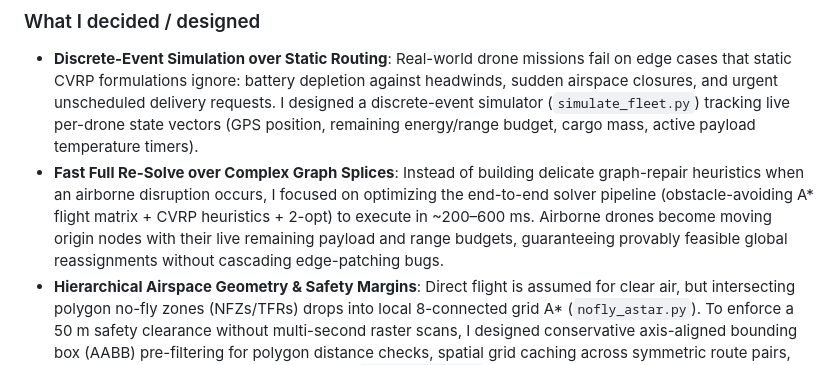
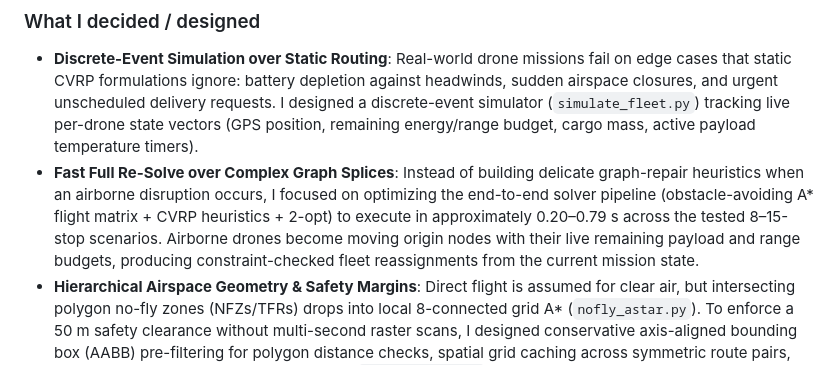
Before and after one commit to Atharv-Garg446/Med-Drone-Mission-Control, a Markdown page: DEVELOPMENT.md, the part around the change. Rendered like a GitHub page.

```diff
--- a/DEVELOPMENT.md
+++ b/DEVELOPMENT.md
@@ -1,7 +1,7 @@
 ### What I decided / designed
 
 - **Discrete-Event Simulation over Static Routing**: Real-world drone missions fail on edge cases that static CVRP formulations ignore: battery depletion against headwinds, sudden airspace closures, and urgent unscheduled delivery requests. I designed a discrete-event simulator (`simulate_fleet.py`) tracking live per-drone state vectors (GPS position, remaining energy/range budget, cargo mass, active payload temperature timers).
-- **Fast Full Re-Solve over Complex Graph Splices**: Instead of building delicate graph-repair heuristics when an airborne disruption occurs, I focused on optimizing the end-to-end solver pipeline (obstacle-avoiding A* flight matrix + CVRP heuristics + 2-opt) to execute in ~200–600 ms. Airborne drones become moving origin nodes with their live remaining payload and range budgets, guaranteeing provably feasible global reassignments without cascading edge-patching bugs.
+- **Fast Full Re-Solve over Complex Graph Splices**: Instead of building delicate graph-repair heuristics when an airborne disruption occurs, I focused on optimizing the end-to-end solver pipeline (obstacle-avoiding A* flight matrix + CVRP heuristics + 2-opt) to execute in approximately 0.20–0.79 s across the tested 8–15-stop scenarios. Airborne drones become moving origin nodes with their live remaining payload and range budgets, producing constraint-checked fleet reassignments from the current mission state.
 - **Hierarchical Airspace Geometry & Safety Margins**: Direct flight is assumed for clear air, but intersecting polygon no-fly zones (NFZs/TFRs) drops into local 8-connected grid A* (`nofly_astar.py`). To enforce a 50 m safety clearance without multi-second raster scans, I designed conservative axis-aligned bounding box (AABB) pre-filtering for polygon distance checks, spatial grid caching across symmetric route pairs, and cell half-diagonal compensation when `MAX_CELLS = 120` coarsens the grid. Bidirectional string-pulling smooths discrete raster staircasing into clean flight corridors.
 - **Constrained Multi-Heuristic CVRP Engine**: Implemented Nearest Neighbor, Urgency-Weighted Nearest Neighbor, and Clarke-Wright Savings with 2-opt post-optimization (`vrp_scratch.py`). Instead of unconstrained solving followed by post-hoc filtering, physical limits (payload capacity, return-to-base range budget, cold-chain temperature thresholds, delivery time windows) are verified at every insertion step with immediate infeasibility diagnosis.
 - **Decoupled Landing Zone Vision Screening**: Isolated landing site obstruction detection (`yolo_safety.py`) from the core flight routing engine. An aerial snapshot is processed as a pre-landing gate—classifying obstacles like vehicles and people to trigger immediate holding patterns or route aborts without blocking pathfinding computation.
```
Also changed, not shown: README.md (+1 -1 lines).
